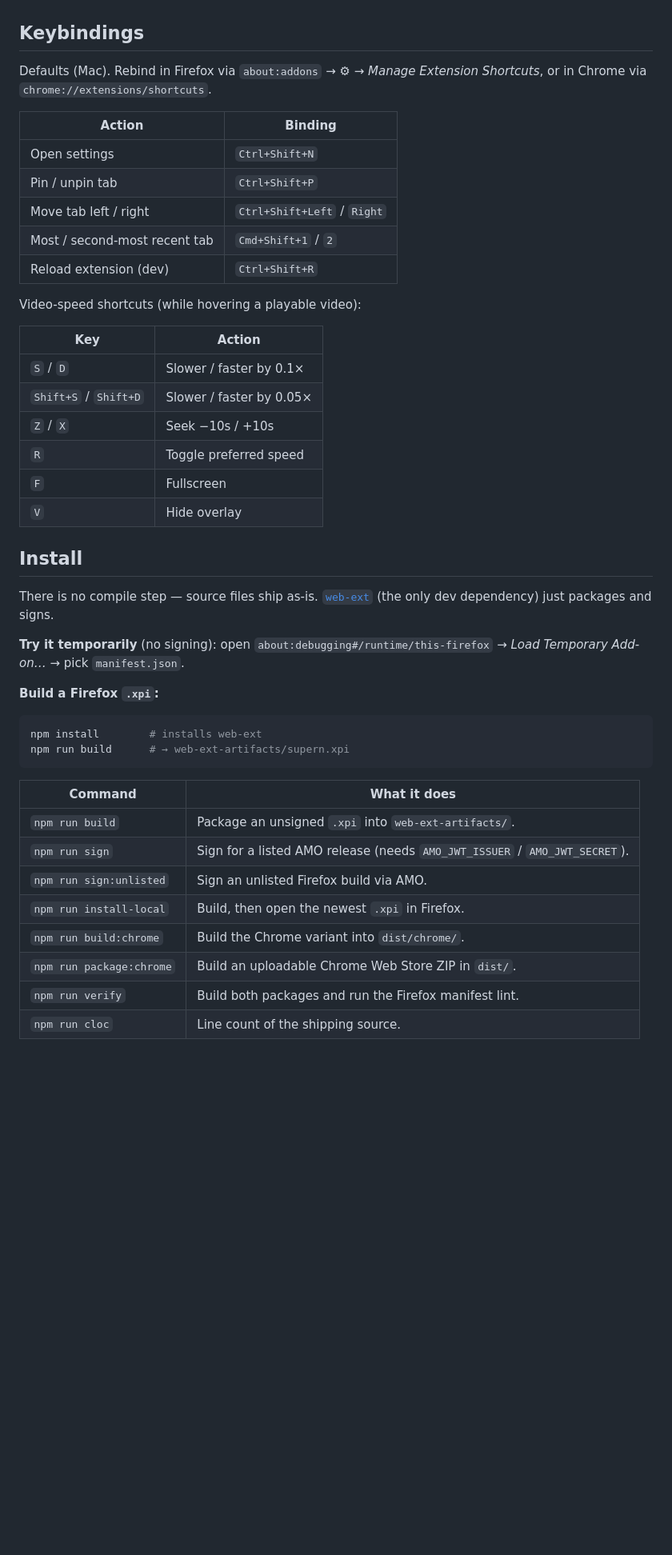
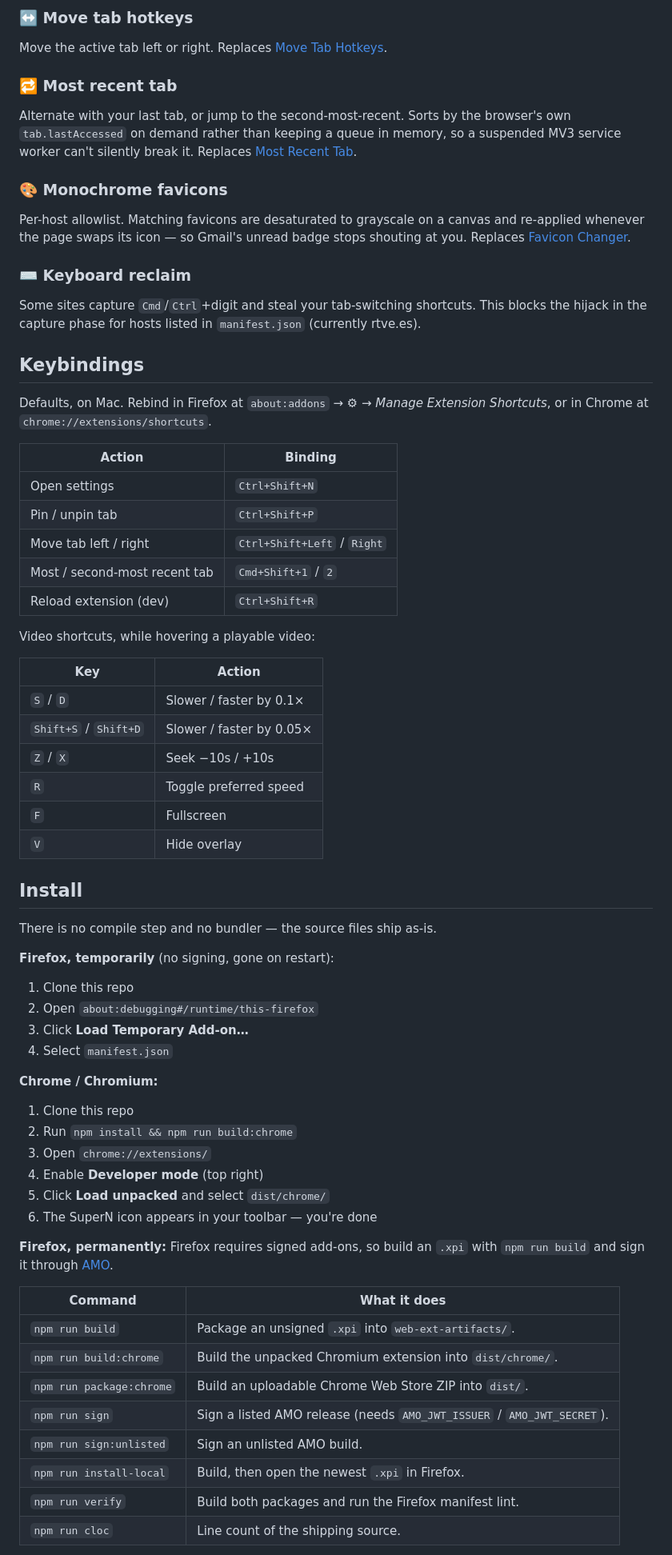
Before and after one commit to nunoh/superN, a Markdown page: README.md, the part around one of its changes. Shown at 80% size. Drawn GitHub-style; blank space fills up the shorter version.

````diff
--- a/README.md
+++ b/README.md
@@ -29,8 +53,18 @@ See [`SPEC.md`](SPEC.md) for the add-ons each feature replaces, and
+### ↔️ Move tab hotkeys
+Move the active tab left or right. Replaces [Move Tab Hotkeys](https://addons.mozilla.org/en-US/firefox/addon/move-tab-hotkeys/).
+
+### 🔁 Most recent tab
+Alternate with your last tab, or jump to the second-most-recent. Sorts by the browser's own `tab.lastAccessed` on demand rather than keeping a queue in memory, so a suspended MV3 service worker can't silently break it. Replaces [Most Recent Tab](https://addons.mozilla.org/en-US/firefox/addon/most-recent-tab/).
+
+### 🎨 Monochrome favicons
+Per-host allowlist. Matching favicons are desaturated to grayscale on a canvas and re-applied whenever the page swaps its icon — so Gmail's unread badge stops shouting at you. Replaces [Favicon Changer](https://addons.mozilla.org/en-US/firefox/addon/favicon-changer/).
+
+### ⌨️ Keyboard reclaim
+Some sites capture `Cmd`/`Ctrl`+digit and steal your tab-switching shortcuts. This blocks the hijack in the capture phase for hosts listed in `manifest.json` (currently rtve.es).
 
 ## Keybindings
 
-Defaults (Mac). Rebind in Firefox via `about:addons` → ⚙ → *Manage Extension
-Shortcuts*, or in Chrome via `chrome://extensions/shortcuts`.
+Defaults, on Mac. Rebind in Firefox at `about:addons` → ⚙ → *Manage Extension Shortcuts*, or in Chrome at `chrome://extensions/shortcuts`.
 
 | Action                        | Binding                     |
 |-------------------------------|-----------------------------|
@@ -40,39 +74,47 @@ Shortcuts*, or in Chrome via `chrome://extensions/shortcuts`.
 | Most / second-most recent tab | `Cmd+Shift+1` / `2`         |
 | Reload extension (dev)        | `Ctrl+Shift+R`              |
 
-Video-speed shortcuts (while hovering a playable video):
+Video shortcuts, while hovering a playable video:
 
-| Key       | Action                 |
-|-----------|------------------------|
-| `S` / `D` | Slower / faster by 0.1× |
-| `Shift+S` / `Shift+D` | Slower / faster by 0.05× |
-| `Z` / `X` | Seek −10s / +10s       |
-| `R`       | Toggle preferred speed |
-| `F`       | Fullscreen             |
-| `V`       | Hide overlay           |
+| Key                   | Action                    |
+|-----------------------|---------------------------|
+| `S` / `D`             | Slower / faster by 0.1×   |
+| `Shift+S` / `Shift+D` | Slower / faster by 0.05×  |
+| `Z` / `X`             | Seek −10s / +10s          |
+| `R`                   | Toggle preferred speed    |
+| `F`                   | Fullscreen                |
+| `V`                   | Hide overlay              |
 
 ## Install
 
-There is no compile step — source files ship as-is. [`web-ext`](https://github.com/mozilla/web-ext)
-(the only dev dependency) just packages and signs.
+There is no compile step and no bundler — the source files ship as-is.
 
-**Try it temporarily** (no signing): open `about:debugging#/runtime/this-firefox`
-→ *Load Temporary Add-on…* → pick `manifest.json`.
+**Firefox, temporarily** (no signing, gone on restart):
 
-**Build a Firefox `.xpi`:**
+1. Clone this repo
+2. Open `about:debugging#/runtime/this-firefox`
+3. Click **Load Temporary Add-on…**
+4. Select `manifest.json`
 
-```sh
-npm install        # installs web-ext
-npm run build      # → web-ext-artifacts/supern.xpi
-```
+**Chrome / Chromium:**
 
-| Command                 | What it does                                              |
-|-------------------------|-----------------------------------------------------------|
-| `npm run build`         | Package an unsigned `.xpi` into `web-ext-artifacts/`.     |
-| `npm run sign`          | Sign for a listed AMO release (needs `AMO_JWT_ISSUER` / `AMO_JWT_SECRET`). |
-| `npm run sign:unlisted` | Sign an unlisted Firefox build via AMO.                   |
-| `npm run install-local` | Build, then open the newest `.xpi` in Firefox.            |
-| `npm run build:chrome`  | Build the Chrome variant into `dist/chrome/`.             |
-| `npm run package:chrome`| Build an uploadable Chrome Web Store ZIP in `dist/`.      |
-| `npm run verify`        | Build both packages and run the Firefox manifest lint.     |
-| `npm run cloc`          | Line count of the shipping source.                        |
+1. Clone this repo
+2. Run `npm install && npm run build:chrome`
+3. Open `chrome://extensions/`
+4. Enable **Developer mode** (top right)
+5. Click **Load unpacked** and select `dist/chrome/`
+6. The SuperN icon appears in your toolbar — you're done
+
+**Firefox, permanently:** Firefox requires signed add-ons, so build an `.xpi` with `npm run build` and sign it through [AMO](https://addons.mozilla.org/developers/).
+
+| Command                  | What it does                                              |
+|--------------------------|-----------------------------------------------------------|
+| `npm run build`          | Package an unsigned `.xpi` into `web-ext-artifacts/`.     |
+| `npm run build:chrome`   | Build the unpacked Chromium extension into `dist/chrome/`. |
+| `npm run package:chrome` | Build an uploadable Chrome Web Store ZIP into `dist/`.     |
+| `npm run sign`           | Sign a listed AMO release (needs `AMO_JWT_ISSUER` / `AMO_JWT_SECRET`). |
+| `npm run sign:unlisted`  | Sign an unlisted AMO build.                               |
+| `npm run install-local`  | Build, then open the newest `.xpi` in Firefox.            |
+| `npm run verify`         | Build both packages and run the Firefox manifest lint.     |
+| `npm run cloc`           | Line count of the shipping source.                        |
+
````
Also changed, not shown: other parts of README.md (+58 -38 lines).
